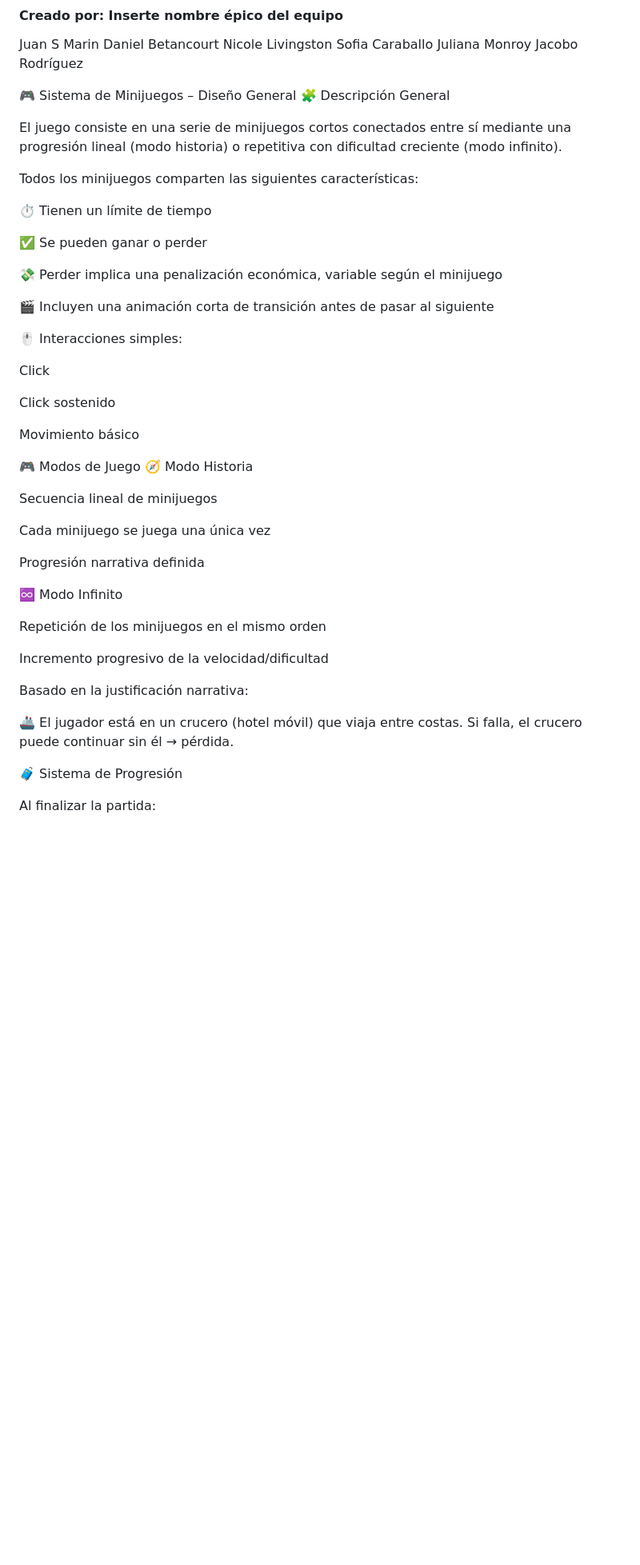
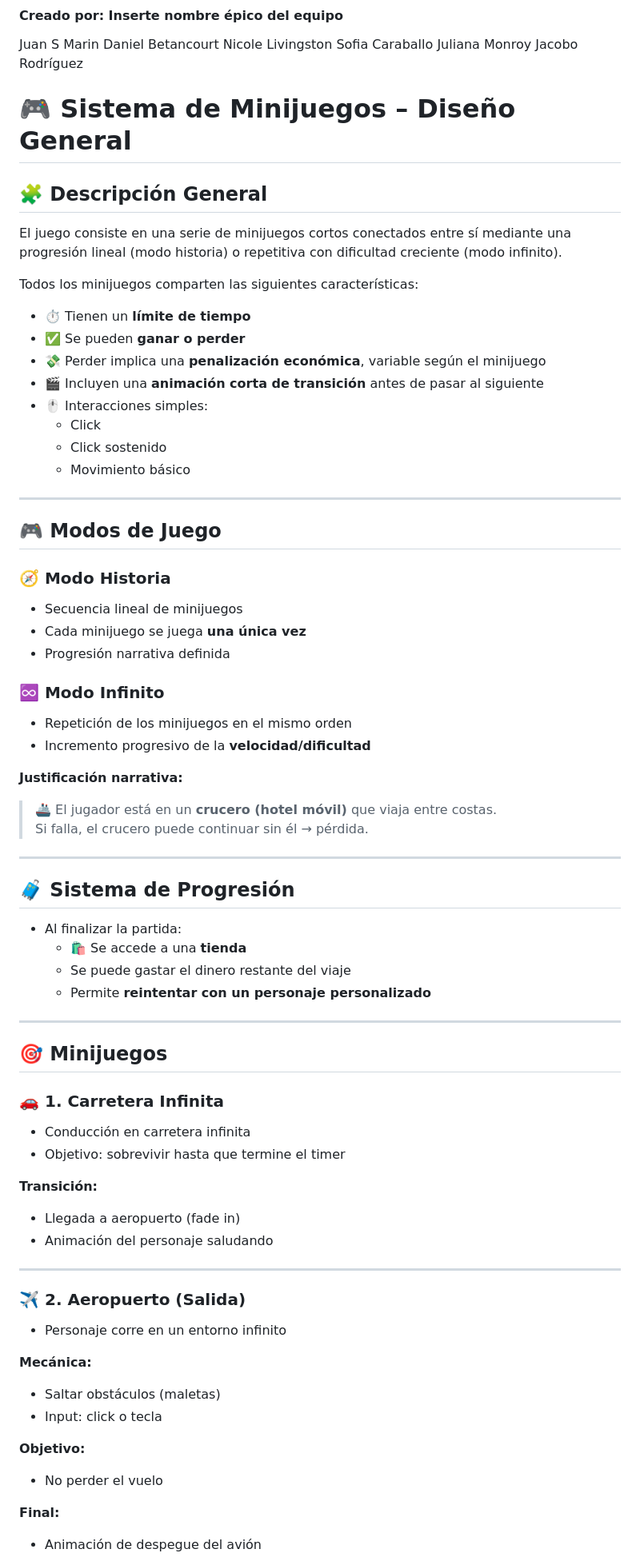
Before and after one commit to JuanSMarin2/proyectoGamejam_Hotel, a Markdown page: README.md, the part around one of its changes. Shown at 80% size. Rendered like a GitHub page; blank space fills up the shorter version.

```diff
--- a/README.md
+++ b/README.md
@@ -9,50 +9,74 @@ Sofia Caraballo
 Juliana Monroy
 Jacobo Rodríguez
 
-🎮 Sistema de Minijuegos – Diseño General
-🧩 Descripción General
+# 🎮 Sistema de Minijuegos – Diseño General
+
+## 🧩 Descripción General
 
 El juego consiste en una serie de minijuegos cortos conectados entre sí mediante una progresión lineal (modo historia) o repetitiva con dificultad creciente (modo infinito).
 
 Todos los minijuegos comparten las siguientes características:
 
-⏱ Tienen un límite de tiempo
+- ⏱ Tienen un **límite de tiempo**
+- ✅ Se pueden **ganar o perder**
+- 💸 Perder implica una **penalización económica**, variable según el minijuego
+- 🎬 Incluyen una **animación corta de transición** antes de pasar al siguiente
+- 🖱 Interacciones simples:
+  - Click
+  - Click sostenido
+  - Movimiento básico
 
-✅ Se pueden ganar o perder
+---
 
-💸 Perder implica una penalización económica, variable según el minijuego
+## 🎮 Modos de Juego
 
-🎬 Incluyen una animación corta de transición antes de pasar al siguiente
+### 🧭 Modo Historia
+- Secuencia lineal de minijuegos
+- Cada minijuego se juega **una única vez**
+- Progresión narrativa definida
 
-🖱 Interacciones simples:
+### ♾️ Modo Infinito
+- Repetición de los minijuegos en el mismo orden
+- Incremento progresivo de la **velocidad/dificultad**
 
-Click
+**Justificación narrativa:**
 
-Click sostenido
+> 🚢 El jugador está en un **crucero (hotel móvil)** que viaja entre costas.
+> Si falla, el crucero puede continuar sin él → pérdida.
 
-Movimiento básico
+---
 
-🎮 Modos de Juego
-🧭 Modo Historia
+## 🧳 Sistema de Progresión
 
-Secuencia lineal de minijuegos
+- Al finalizar la partida:
+  - 🛍 Se accede a una **tienda**
+  - Se puede gastar el dinero restante del viaje
+  - Permite **reintentar con un personaje personalizado**
 
-Cada minijuego se juega una única vez
+---
 
-Progresión narrativa definida
+## 🎯 Minijuegos
 
-♾️ Modo Infinito
+### 🚗 1. Carretera Infinita
+- Conducción en carretera infinita
+- Objetivo: sobrevivir hasta que termine el timer
 
-Repetición de los minijuegos en el mismo orden
+**Transición:**
+- Llegada a aeropuerto (fade in)
+- Animación del personaje saludando
 
-Incremento progresivo de la velocidad/dificultad
+---
 
-Basado en la justificación narrativa:
+### ✈️ 2. Aeropuerto (Salida)
+- Personaje corre en un entorno infinito
 
-🚢 El jugador está en un crucero (hotel móvil) que viaja entre costas.
-Si falla, el crucero puede continuar sin él → pérdida.
+**Mecánica:**
+- Saltar obstáculos (maletas)
+- Input: click o tecla
 
-🧳 Sistema de Progresión
+**Objetivo:**
+- No perder el vuelo
 
-Al finalizar la partida:
+**Final:**
+- Animación de despegue del avión
 
```
Also changed, not shown: other parts of README.md (+87 -110 lines).
